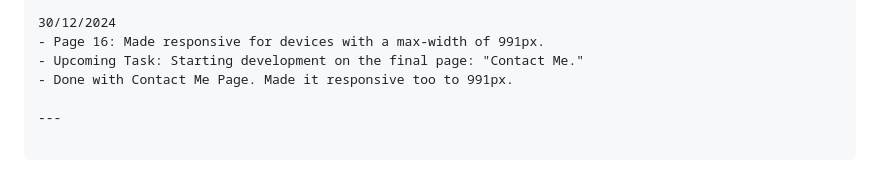
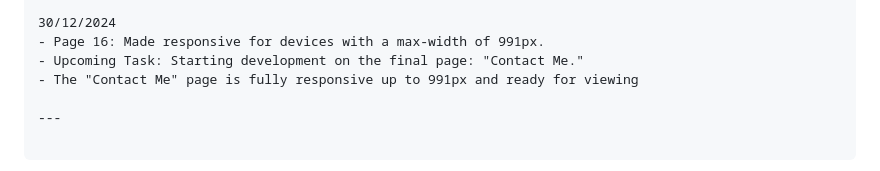
Before and after one commit to AdrielleRivera/Dennise-Bello---Portfolio, a Markdown page: README.md, the part around the change. Rendered like a GitHub page.

```diff
--- a/README.md
+++ b/README.md
@@ -107,7 +107,7 @@ Here’s your updated log with improved spacing for better clarity:
 30/12/2024
 - Page 16: Made responsive for devices with a max-width of 991px.
 - Upcoming Task: Starting development on the final page: "Contact Me."
-- Done with Contact Me Page. Made it responsive too to 991px.
+- The "Contact Me" page is fully responsive up to 991px and ready for viewing
 
 ---
 
```
